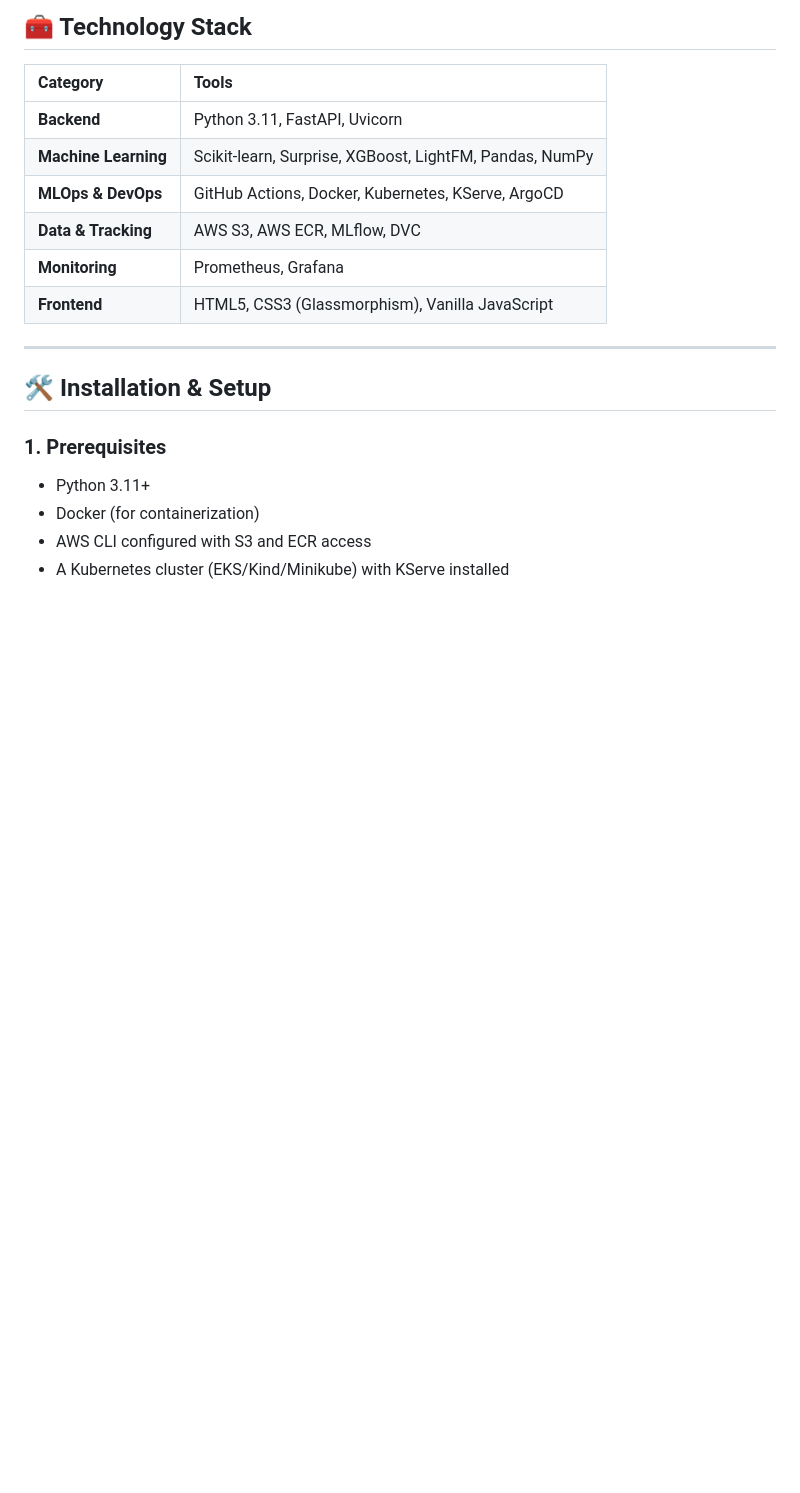
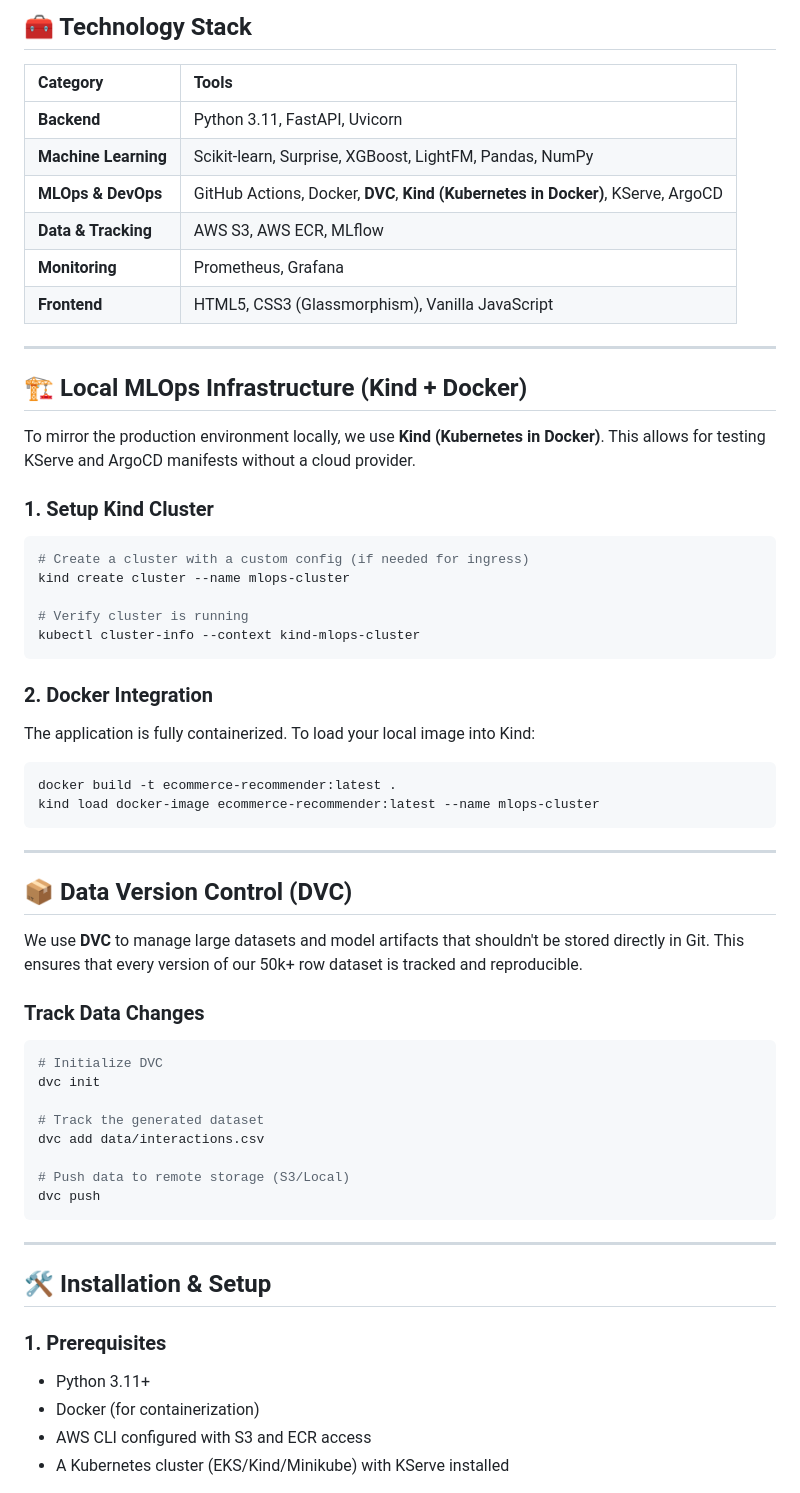
Before and after one commit to bittush8789/E-Commerce-Recommendation-Engine, a Markdown page: README.md, the part around the change. Rendered like a GitHub page; blank space fills up the shorter version.

Commit message:
docs: add DVC, Kind, and Docker infrastructure details

````diff
--- a/README.md
+++ b/README.md
@@ -99,10 +99,50 @@ The GitHub Action automatically updates the Kubernetes manifest:
 | :--- | :--- |
 | **Backend** | Python 3.11, FastAPI, Uvicorn |
 | **Machine Learning** | Scikit-learn, Surprise, XGBoost, LightFM, Pandas, NumPy |
-| **MLOps & DevOps** | GitHub Actions, Docker, Kubernetes, KServe, ArgoCD |
-| **Data & Tracking** | AWS S3, AWS ECR, MLflow, DVC |
+| **MLOps & DevOps** | GitHub Actions, Docker, **DVC**, **Kind (Kubernetes in Docker)**, KServe, ArgoCD |
+| **Data & Tracking** | AWS S3, AWS ECR, MLflow |
 | **Monitoring** | Prometheus, Grafana |
 | **Frontend** | HTML5, CSS3 (Glassmorphism), Vanilla JavaScript |
+
+---
+
+## 🏗️ Local MLOps Infrastructure (Kind + Docker)
+
+To mirror the production environment locally, we use **Kind (Kubernetes in Docker)**. This allows for testing KServe and ArgoCD manifests without a cloud provider.
+
+### **1. Setup Kind Cluster**
+```bash
+# Create a cluster with a custom config (if needed for ingress)
+kind create cluster --name mlops-cluster
+
+# Verify cluster is running
+kubectl cluster-info --context kind-mlops-cluster
+```
+
+### **2. Docker Integration**
+The application is fully containerized. To load your local image into Kind:
+```bash
+docker build -t ecommerce-recommender:latest .
+kind load docker-image ecommerce-recommender:latest --name mlops-cluster
+```
+
+---
+
+## 📦 Data Version Control (DVC)
+
+We use **DVC** to manage large datasets and model artifacts that shouldn't be stored directly in Git. This ensures that every version of our 50k+ row dataset is tracked and reproducible.
+
+### **Track Data Changes**
+```bash
+# Initialize DVC
+dvc init
+
+# Track the generated dataset
+dvc add data/interactions.csv
+
+# Push data to remote storage (S3/Local)
+dvc push
+```
 
 ---
 
````
